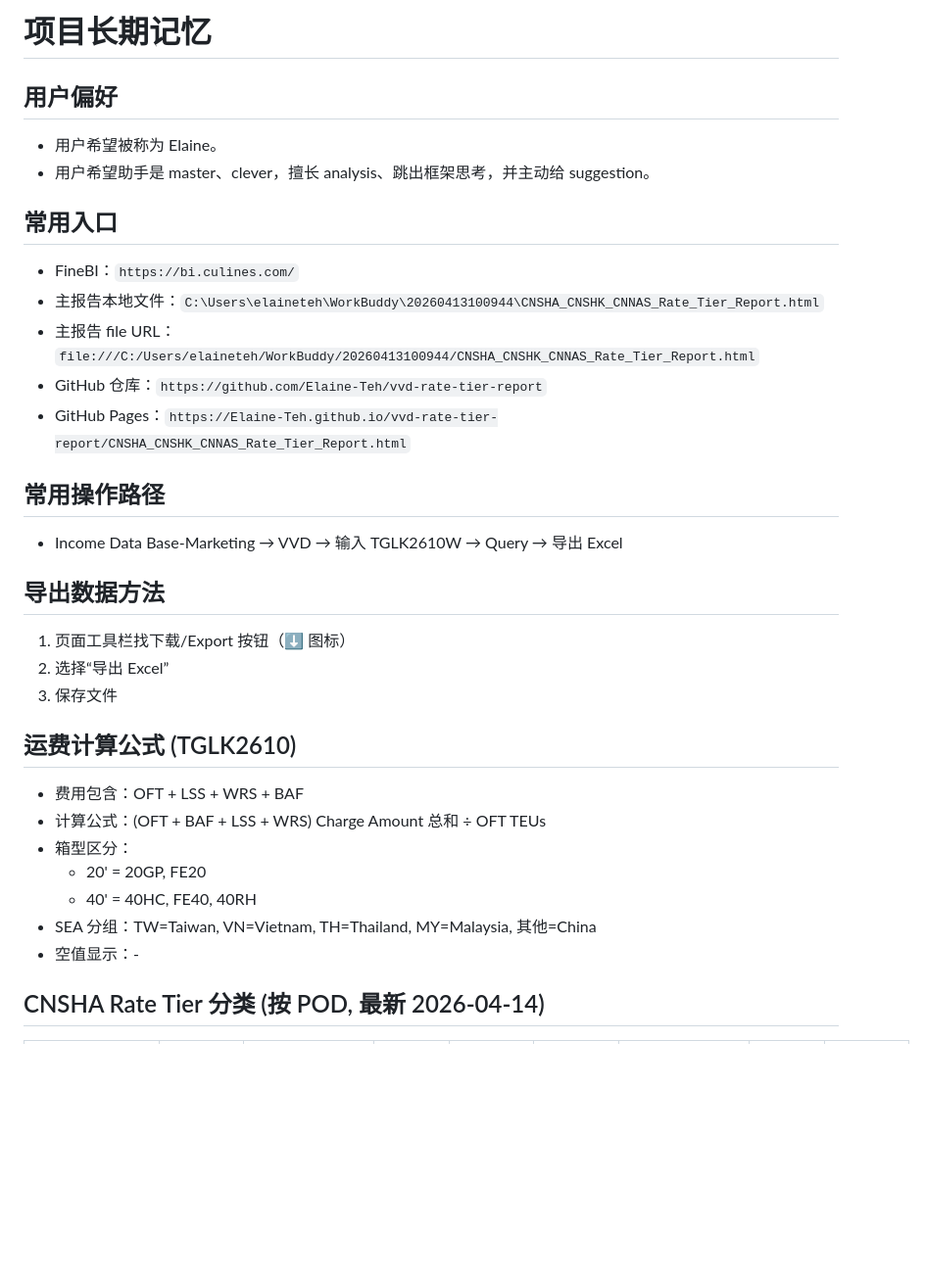
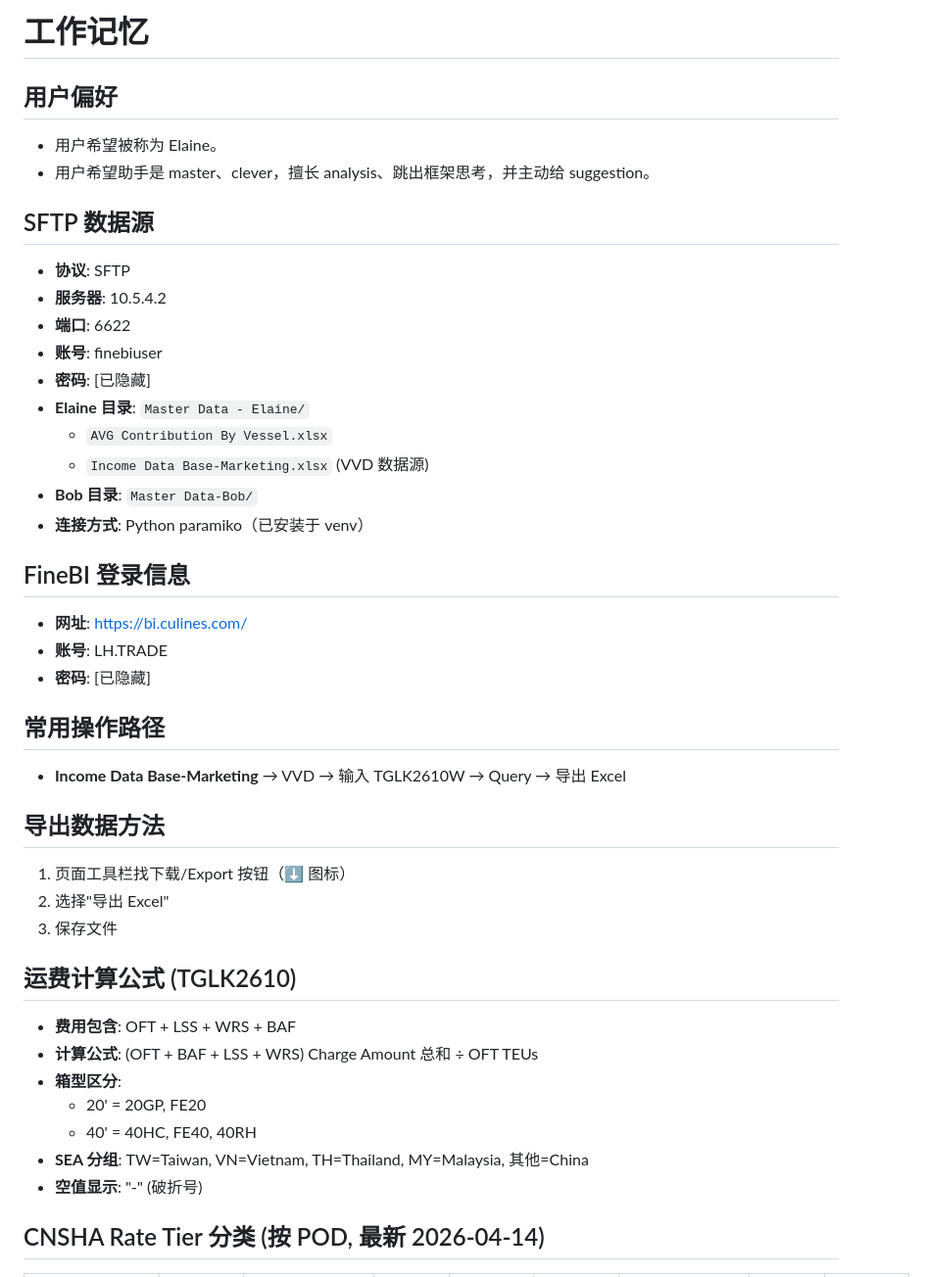
Before and after one commit to Elaine-Teh/vvd-rate-tier-report, a Markdown page: project-memory/project-memory.md, the part around one of its changes. Shown at 98% size. Rendered like a GitHub page; blank space fills up the shorter version.

Commit message:
Update project memory (passwords sanitized)

```diff
--- a/project-memory/project-memory.md
+++ b/project-memory/project-memory.md
@@ -1,32 +1,44 @@
-# 项目长期记忆
+# 工作记忆
 
 ## 用户偏好
 - 用户希望被称为 Elaine。
 - 用户希望助手是 master、clever，擅长 analysis、跳出框架思考，并主动给 suggestion。
 
-## 常用入口
-- FineBI：`https://bi.culines.com/`
-- 主报告本地文件：`C:\Users\elaineteh\WorkBuddy\20260413100944\CNSHA_CNSHK_CNNAS_Rate_Tier_Report.html`
-- 主报告 file URL：`file:///C:/Users/elaineteh/WorkBuddy/20260413100944/CNSHA_CNSHK_CNNAS_Rate_Tier_Report.html`
-- GitHub 仓库：`https://github.com/Elaine-Teh/vvd-rate-tier-report`
-- GitHub Pages：`https://Elaine-Teh.github.io/vvd-rate-tier-report/CNSHA_CNSHK_CNNAS_Rate_Tier_Report.html`
+## SFTP 数据源
+- **协议**: SFTP
+- **服务器**: 10.5.4.2
+- **端口**: 6622
+- **账号**: finebiuser
+- **密码**: [已隐藏]
+- **Elaine 目录**: `Master Data - Elaine/`
+  - `AVG Contribution By Vessel.xlsx`
+  - `Income Data Base-Marketing.xlsx` (VVD 数据源)
+- **Bob 目录**: `Master Data-Bob/`
+- **连接方式**: Python paramiko（已安装于 venv）
+
+## FineBI 登录信息
+
+
+- **网址**: https://bi.culines.com/
+- **账号**: LH.TRADE
+- **密码**: [已隐藏]
 
 ## 常用操作路径
-- Income Data Base-Marketing → VVD → 输入 TGLK2610W → Query → 导出 Excel
+- **Income Data Base-Marketing** → VVD → 输入 TGLK2610W → Query → 导出 Excel
 
 ## 导出数据方法
 1. 页面工具栏找下载/Export 按钮（⬇️ 图标）
-2. 选择“导出 Excel”
+2. 选择"导出 Excel"
 3. 保存文件
 
 ## 运费计算公式 (TGLK2610)
-- 费用包含：OFT + LSS + WRS + BAF
-- 计算公式：(OFT + BAF + LSS + WRS) Charge Amount 总和 ÷ OFT TEUs
-- 箱型区分：
+- **费用包含**: OFT + LSS + WRS + BAF
+- **计算公式**: (OFT + BAF + LSS + WRS) Charge Amount 总和 ÷ OFT TEUs
+- **箱型区分**:
   - 20' = 20GP, FE20
   - 40' = 40HC, FE40, 40RH
-- SEA 分组：TW=Taiwan, VN=Vietnam, TH=Thailand, MY=Malaysia, 其他=China
-- 空值显示：-
+- **SEA 分组**: TW=Taiwan, VN=Vietnam, TH=Thailand, MY=Malaysia, 其他=China
+- **空值显示**: "-" (破折号)
 
 ## CNSHA Rate Tier 分类 (按 POD, 最新 2026-04-14)
 | POD | 20' FAK | 20' T2 | 20' T1 | 20' Spot | 40' FAK | 40' T2 | 40' T1 | 40' Spot |
```
Also changed, not shown: other parts of project-memory/project-memory.md (+16 -15 lines).
